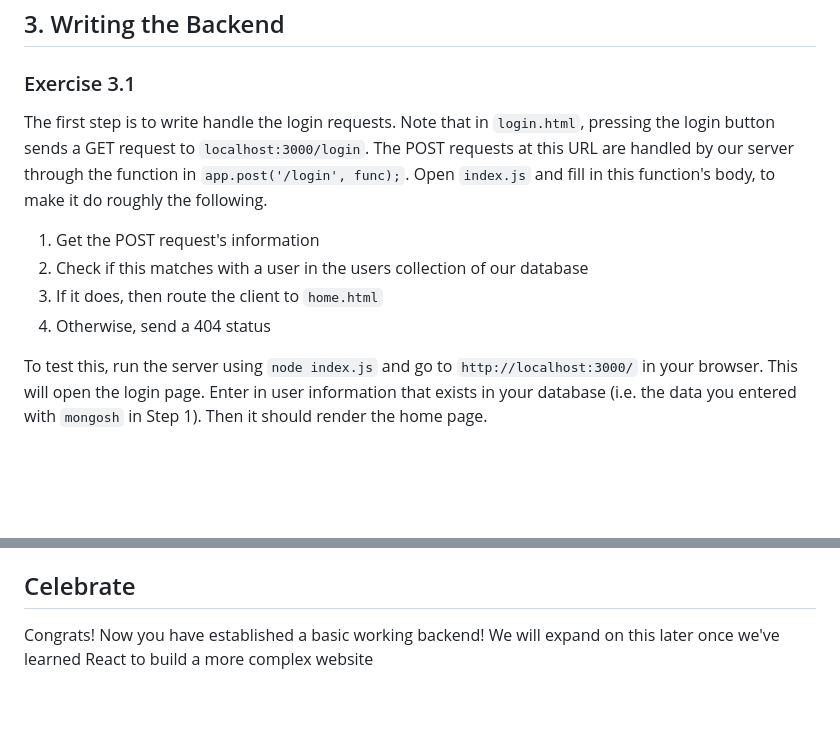
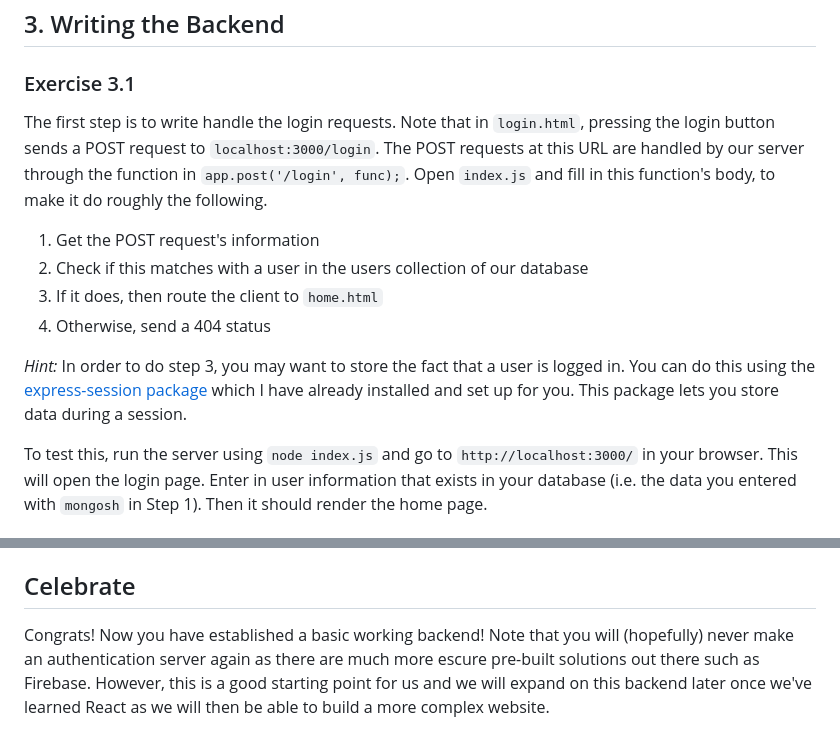
Before and after one commit to tritonro/TEST-Bootcamp-Backend, a Markdown page: README.md, 2 parts joined by grey strips. GitHub-like rendering; blank space fills up the shorter version.

Commit message:
fixed typo and added a hint

```diff
--- a/README.md
+++ b/README.md
@@ -67,11 +67,13 @@ To fix this, we will have to start writing our backend :0 You can stop the serve
 
 ## 3. Writing the Backend
 ### Exercise 3.1
-The first step is to write handle the login requests. Note that in `login.html`, pressing the login button sends a GET request to `localhost:3000/login`. The POST requests at this URL are handled by our server through the function in `app.post('/login', func);`. Open `index.js` and fill in this function's body, to make it do roughly the following.
+The first step is to write handle the login requests. Note that in `login.html`, pressing the login button sends a POST request to `localhost:3000/login`. The POST requests at this URL are handled by our server through the function in `app.post('/login', func);`. Open `index.js` and fill in this function's body, to make it do roughly the following.
 1. Get the POST request's information
 2. Check if this matches with a user in the users collection of our database
 3. If it does, then route the client to `home.html`
 4. Otherwise, send a 404 status
+
+*Hint:* In order to do step 3, you may want to store the fact that a user is logged in. You can do this using the [express-session package](https://expressjs.com/en/resources/middleware/session.html) which I have already installed and set up for you. This package lets you store data during a session.
 
 To test this, run the server using `node index.js` and go to `http://localhost:3000/` in your browser. This will open the login page. Enter in user information that exists in your database (i.e. the data you entered with `mongosh` in Step 1). Then it should render the home page.
 
@@ -84,4 +86,4 @@ Now that authentication is working, we can make our home page! All our home page
 *Hint:* `fetch` returns a Promise so make sure you conume it correctly!
 
 ## Celebrate
-Congrats! Now you have established a basic working backend! We will expand on this later once we've learned React to build a more complex website
+Congrats! Now you have established a basic working backend! Note that you will (hopefully) never make an authentication server again as there are much more escure pre-built solutions out there such as Firebase. However, this is a good starting point for us and we will expand on this backend later once we've learned React as we will then be able to build a more complex website.
```
